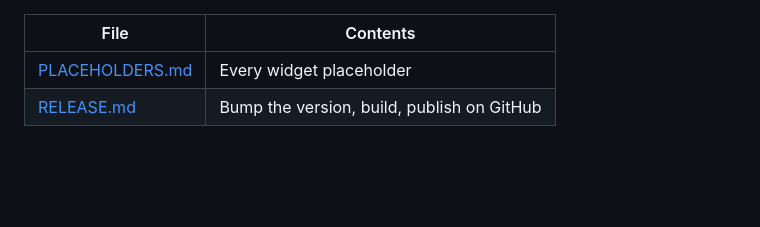
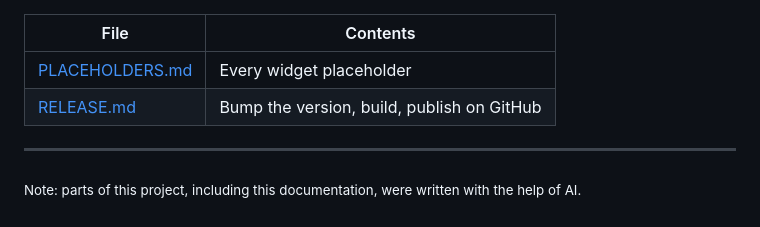
Before and after one commit to Hannes-swd/Hanneslauncher, a Markdown page: README.md, the part around the change. Drawn GitHub-style; blank space fills up the shorter version.

Commit message:
docs: note that parts were written with AI
Co-Authored-By: Claude Opus 5 <noreply@anthropic.com>

```diff
--- a/README.md
+++ b/README.md
@@ -182,3 +182,8 @@ gestures, runs through method channels in
 |---|---|
 | [PLACEHOLDERS.md](PLACEHOLDERS.md) | Every widget placeholder |
 | [RELEASE.md](RELEASE.md) | Bump the version, build, publish on GitHub |
+
+---
+
+<sub>Note: parts of this project, including this documentation, were written
+with the help of AI.</sub>
```
